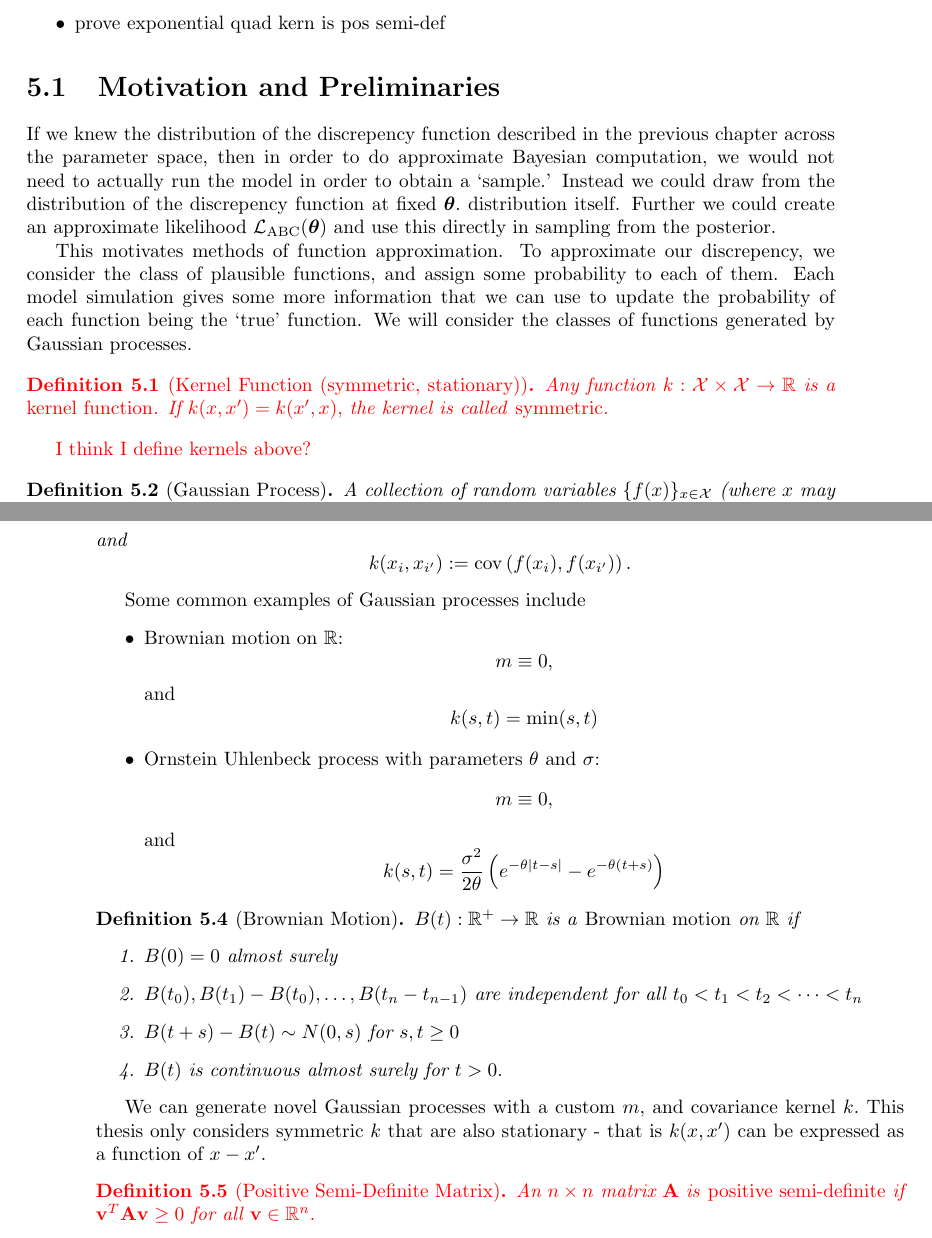
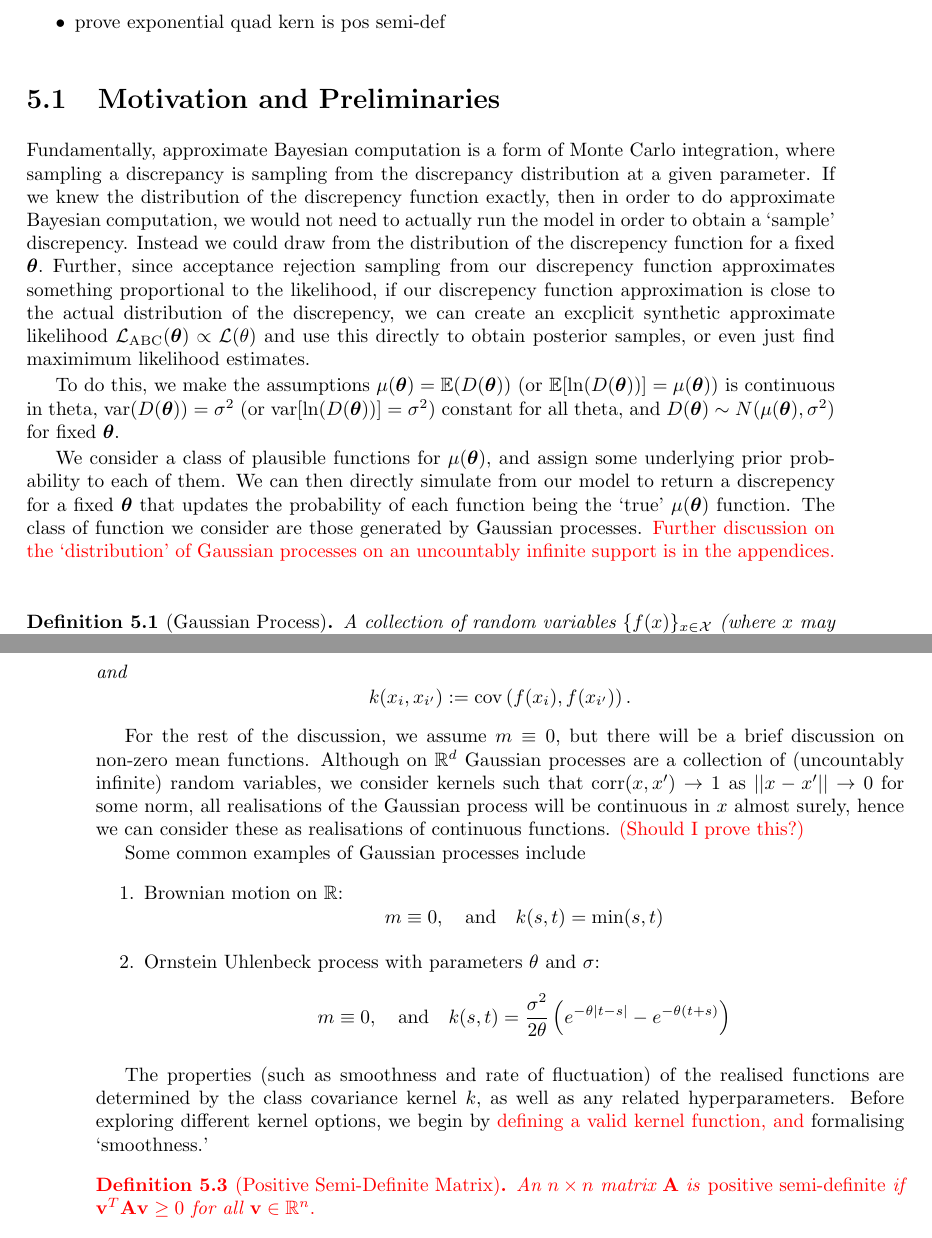
Before and after one commit to jaycrick/masters_project, a LaTeX thesis (write_up/main.tex, which reads write_up/body/gaussian_processes.tex): two parts of pages 32 and 33 of 45, joined at a grey line, cut so that both start at the same text. Compiled offline with pdfLaTeX.

Commit message:
Minor updates to Gaussian process

```diff
--- a/write_up/body/gaussian_processes.tex
+++ b/write_up/body/gaussian_processes.tex
@@ -8,34 +8,36 @@
 
 \section{Motivation and Preliminaries}
 
-If we knew the distribution of the discrepency function described in the
-previous chapter across the parameter space, then in order to do approximate
+Fundamentally, approximate Bayesian computation is a form of Monte Carlo
+integration, where sampling a discrepancy is sampling from the discrepancy
+distribution at a given parameter. If we knew the distribution of the
+discrepency function exactly, then in order to do approximate
 Bayesian computation, we would not need to actually run the model in order to
-obtain a `sample.' Instead we could draw from the distribution of the
-discrepency function at fixed $\bm\theta.$ distribution itself. Further we
-could create an approximate likelihood $\LABC(\bm\theta)$ and use this directly
-in sampling from the posterior.
+obtain a `sample' discrepency. Instead we could draw from the distribution of the
+discrepency function for a fixed $\bm\theta.$ Further, since acceptance
+rejection sampling from our discrepency function approximates something
+proportional to the likelihood, if our discrepency function approximation is
+close to the actual distribution of the discrepency, we can create an excplicit
+synthetic approximate likelihood $\LABC(\bm\theta)\propto \mathcal{L}(\theta)$
+and use this directly to obtain posterior samples, or even just find maximimum
+likelihood estimates.
 
-This motivates methods of function approximation. To approximate our
-discrepency, we consider the class of plausible functions, and assign some
-probability to each of them. Each model simulation gives some more information
-that we can use to update the probability of each function being the `true'
-function. We will consider the classes of functions generated by Gaussian
-processes.
+To do this, we make the assumptions $\mu(\bm\theta) = \E(D(\bm\theta))$
+(or $\E[\ln(D(\bm\theta))] = \mu(\bm\theta)$) is
+continuous in theta, $\mathrm{var}(D(\bm\theta)) = \sigma^2$
+(or $\mathrm{var}[\ln(D(\bm\theta))] = \sigma^2$) constant for all theta,
+and $D(\bm\theta) \sim N(\mu(\bm\theta), \sigma^2)$ for fixed $\bm\theta.$
 
-\color{red}
-\begin{definition}[Kernel Function (symmetric, stationary)]\label{def:kernel}
-    Any function $k:\mathcal{X}\times\mathcal{X}\to\R$ is a
-    \emph{kernel function}. If $k(x, x^\prime) = k(x^\prime, x),$ the kernel is
-    called \emph{symmetric}.
-    % The kernel is called \emph{stationary} if the
-    % $k(x, x^\prime) = f(x - x^\prime)$ for some function $f$ and metric
-    % $||\cdot||.$
-\end{definition}
-
-I think I define kernels above?
-
-\color{black}
+We consider a class of plausible functions for $\mu(\bm\theta)$, and assign
+some underlying prior
+probability to each of them. We can then directly simulate from our model to
+return a discrepency for a fixed $\bm\theta$ that updates the probability of
+each function being the `true' $\mu(\bm\theta)$
+function. The class of function we consider are those generated by Gaussian
+processes. \textcolor{red}{
+    Further discussion on the `distribution' of Gaussian processes on an
+    uncountably infinite support is in the appendices.
+}
 
 \begin{definition}[Gaussian Process]\label{def:gp}
     A collection of random variables $\{f(x)\}_{x\in\mathcal{X}}$
@@ -63,29 +65,43 @@ I think I define kernels above?
     $$k(x_{i}, x_{i^\prime}) := \cov\left(f(x_i), f(x_{i^\prime})\right).$$
 \end{definition}
 
-Some common examples of Gaussian processes include \begin{itemize}
-    \item Brownian motion on $\R$: $$m\equiv 0,$$ and $$k(s, t) = \min(s, t)$$
+For the rest of the discussion, we assume $m \equiv 0,$ but there will be a
+brief discussion on non-zero mean functions. Although on $\R^d$ Gaussian
+processes are a collection of (uncountably infinite)
+random variables, we consider kernels such that
+$\mathrm{corr}(x, x^\prime) \to 1$ as $||x - x^\prime||\to 0$ for some norm,
+all realisations of the Gaussian process will be continuous in $x$ almost
+surely, hence we can consider these as realisations of continuous functions.
+\textcolor{red}{(Should I prove this?)}
+
+Some common examples of Gaussian processes include \begin{enumerate}
+    \item Brownian motion on $\R$:
+          $$m\equiv 0, \quad \text{and}\quad k(s, t) = \min(s, t)$$
     \item Ornstein Uhlenbeck process with parameters $\theta$ and $\sigma$:
-          $$m\equiv 0,$$ and
-          $$k(s, t)
-              = \frac{\sigma^2}{2\theta}
-              \left(e^{-\theta|t - s|} - e^{-\theta(t + s)}\right)$$
-\end{itemize}
+          $$
+              m\equiv 0, \quad \text{and}
+              \quad k(s, t)
+              = \frac{\sigma^2}{2\theta} \left(
+              e^{-\theta|t - s|} - e^{-\theta(t + s)}
+              \right)
+          $$
+\end{enumerate}
 
-\begin{definition}[Brownian Motion]
-    $B(t):\R^+ \to \R$ is a \emph{Brownian motion} on $\R$ if\begin{enumerate}
-        \item $B(0) = 0$ almost surely
-        \item $B(t_0), B(t_1) - B(t_0), \dots, B(t_n - t_{n-1})$ are
-              independent for all $t_0<t_1<t_2<\dots<t_n$
-        \item $B(t + s) - B(t)\sim N(0, s)$ for $s, t \geq 0$
-        \item $B(t)$ is continuous almost surely for $t>0.$
-    \end{enumerate}
-\end{definition}
+% \begin{definition}[Brownian Motion]
+%     $B(t):\R^+ \to \R$ is a \emph{Brownian motion} on $\R$ if\begin{enumerate}
+%         \item $B(0) = 0$ almost surely
+%         \item $B(t_0), B(t_1) - B(t_0), \dots, B(t_n - t_{n-1})$ are
+%               independent for all $t_0<t_1<t_2<\dots<t_n$
+%         \item $B(t + s) - B(t)\sim N(0, s)$ for $s, t \geq 0$
+%         \item $B(t)$ is continuous almost surely for $t>0.$
+%     \end{enumerate}
+% \end{definition}
 
-We can generate novel Gaussian processes with a custom $m,$ and
-covariance kernel $k.$ This thesis only considers symmetric
-$k$ that are also stationary - that is $k(x, x^\prime)$ can be expressed as a
-function of $x - x^\prime.$
+The properties (such as smoothness and rate of fluctuation) of the
+realised functions are determined by the class
+covariance kernel $k,$ as well as any related hyperparameters. Before exploring
+different kernel options, we begin by
+\textcolor{red}{defining a valid kernel function, and} formalising `smoothness.'
 
 \color{red}
 
```
Also changed, not shown: write_up/main.pdf (deleted), write_up/body/gaussian_processes.tex (36 more changed lines).
